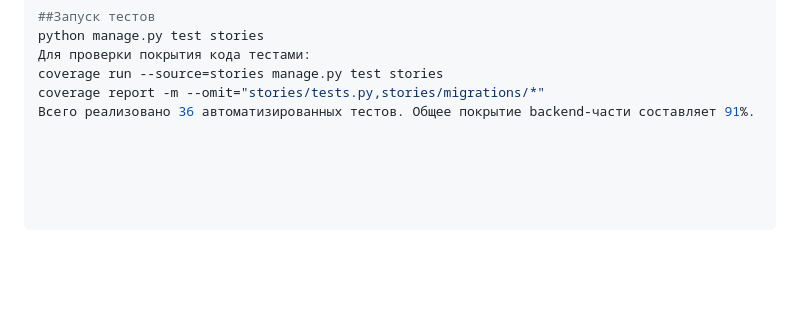
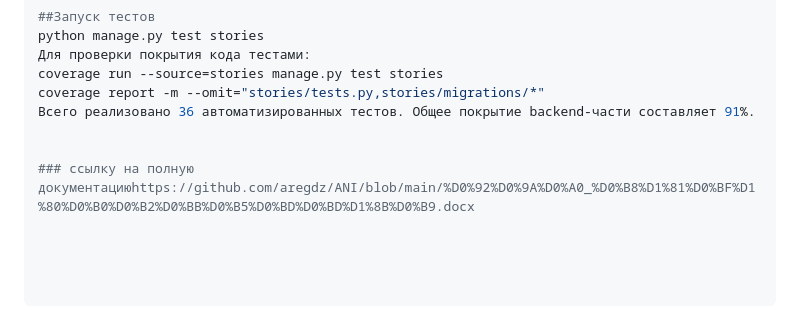
Before and after one commit to aregdz/ANI, a Markdown page: README.md, the part around the change. GitHub-like rendering; blank space fills up the shorter version.

```diff
--- a/README.md
+++ b/README.md
@@ -257,3 +257,6 @@ python manage.py test stories
 coverage run --source=stories manage.py test stories
 coverage report -m --omit="stories/tests.py,stories/migrations/*"
 Всего реализовано 36 автоматизированных тестов. Общее покрытие backend-части составляет 91%.
+
+
+### ссылку на полную документациюhttps://github.com/aregdz/ANI/blob/main/%D0%92%D0%9A%D0%A0_%D0%B8%D1%81%D0%BF%D1%80%D0%B0%D0%B2%D0%BB%D0%B5%D0%BD%D0%BD%D1%8B%D0%B9.docx
```
